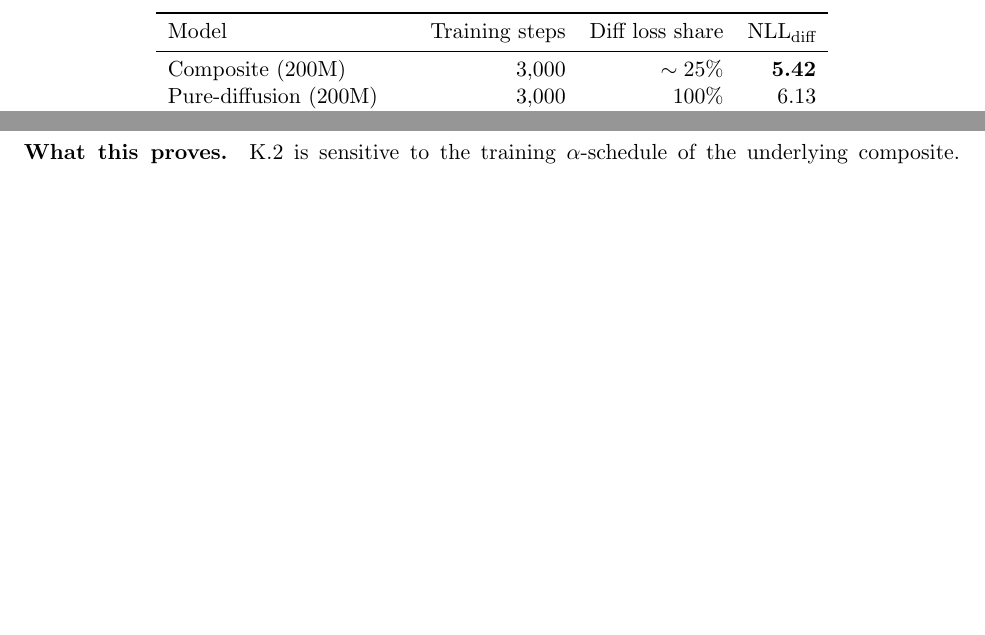
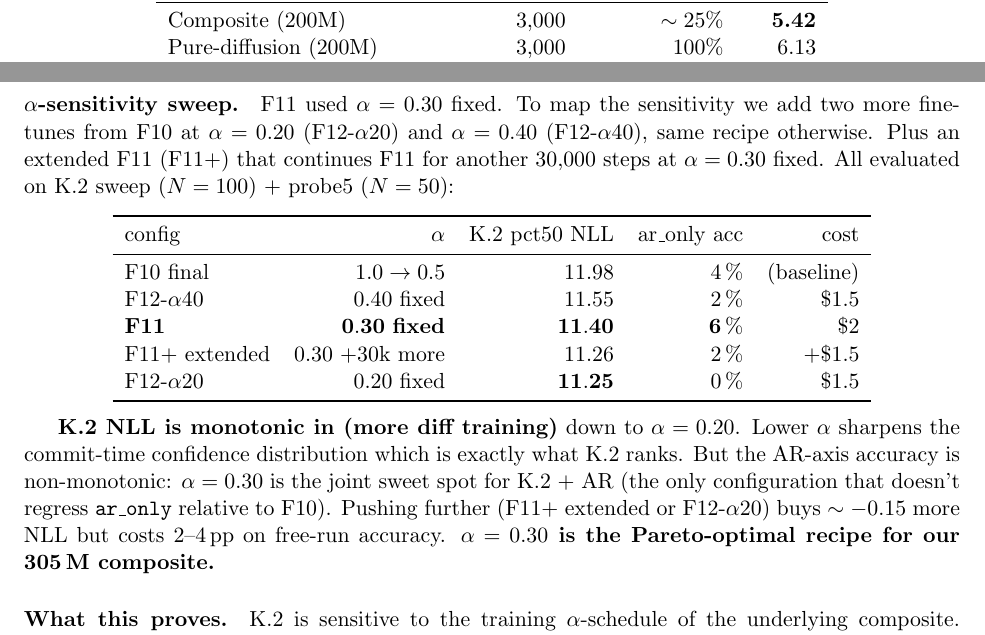
Before and after one commit to eren23/sfumato_paper, a LaTeX paper (paper_C/main.tex, which reads paper_C/sections/diff_draft_refill.tex): two parts of pages 7 and 21 of 25 before the commit and two parts of pages 7 and 22 of 26 after it, joined at a grey line, cut at the place of the change, the shorter picture padded with empty space. Compiled offline with pdfLaTeX.

Commit message:
paper M.3 + N.1: α-sweep table + XSA honest negative
§9 (diff_draft_refill.tex): add α-sensitivity sweep at the end of
K.2.1. Five configs at 305M from F10:
  F10 (α 1.0→0.5)         K.2 pct50 = 11.98  ar=4%
  F12-α40 (α=0.40 fixed)  K.2 pct50 = 11.55  ar=2%
  F11 (α=0.30 fixed)      K.2 pct50 = 11.40  ar=6%  <- joint sweet spot
  F11+ (α=0.30 +30k)      K.2 pct50 = 11.26  ar=2%
  F12-α20 (α=0.20 fixed)  K.2 pct50 = 11.25  ar=0%
K.2 NLL monotonic in (more diff training); AR accuracy non-monotonic;
α=0.30 is the Pareto-optimal joint point.

§6 (results_negatives.tex): add XSA (Exclusive Self Attention,
arxiv:2603.09078) honest negative. Matched 60M A/B with vs without
XSA — XSA slightly worse at every K.2 percentile. AR acc unchanged.
Decision: do not escalate to 305M XSA retrain.

PDF: 25 → 26 pages. All numbers in repo + HF.

Co-Authored-By: Claude Opus 4.7 (1M context) <noreply@anthropic.com>

```diff
--- a/paper_C/sections/diff_draft_refill.tex
+++ b/paper_C/sections/diff_draft_refill.tex
@@ -208,6 +208,37 @@ with the K.2 NLL improvement this overturns the strict reading of
 Phase~I (``inference-time routing does not lift accuracy''):
 the limit was the F10 substrate, not the routing recipe.
 
+\paragraph{$\alpha$-sensitivity sweep.}
+F11 used $\alpha=0.30$ fixed. To map the sensitivity we add two more
+fine-tunes from F10 at $\alpha=0.20$ (F12-$\alpha 20$) and $\alpha=0.40$
+(F12-$\alpha 40$), same recipe otherwise. Plus an extended F11 (F11+)
+that continues F11 for another $30{,}000$ steps at $\alpha=0.30$ fixed.
+All evaluated on K.2 sweep ($N=100$) + probe5 ($N=50$):
+
+\begin{center}
+\begin{tabular}{lrrrr}
+\toprule
+config & $\alpha$ & K.2 pct50 NLL & ar\_only acc & cost \\
+\midrule
+F10 final & $1.0 \to 0.5$ & $11.98$ & $4$\,\% & (baseline) \\
+F12-$\alpha 40$ & $0.40$ fixed & $11.55$ & $2$\,\% & $\$1.5$ \\
+\textbf{F11} & $\mathbf{0.30}$ \textbf{fixed} & $\mathbf{11.40}$ & $\mathbf{6}$\,\% & $\$2$ \\
+F11+ extended & $0.30$ +30k more & $11.26$ & $2$\,\% & +$\$1.5$ \\
+F12-$\alpha 20$ & $0.20$ fixed & $\mathbf{11.25}$ & $0$\,\% & $\$1.5$ \\
+\bottomrule
+\end{tabular}
+\end{center}
+
+\textbf{K.2 NLL is monotonic in (more diff training)} down to
+$\alpha=0.20$. Lower $\alpha$ sharpens the commit-time confidence
+distribution which is exactly what K.2 ranks. But the AR-axis
+accuracy is non-monotonic: $\alpha=0.30$ is the joint sweet spot
+for K.2 + AR (the only configuration that doesn't regress
+\code{ar\_only} relative to F10). Pushing further (F11+ extended or
+F12-$\alpha 20$) buys $\sim -0.15$ more NLL but costs $2$--$4$\,pp on
+free-run accuracy. \textbf{$\alpha=0.30$ is the Pareto-optimal
+recipe for our 305\,M composite.}
+
 \paragraph{What this proves.}
 K.2 is sensitive to the training $\alpha$-schedule of the underlying
 composite. A diff-heavier fine-tune sharpens the commit-time
```
Also changed, not shown: paper_C/sections/results_negatives.tex (+38 -0 lines), paper_C/main.pdf.
